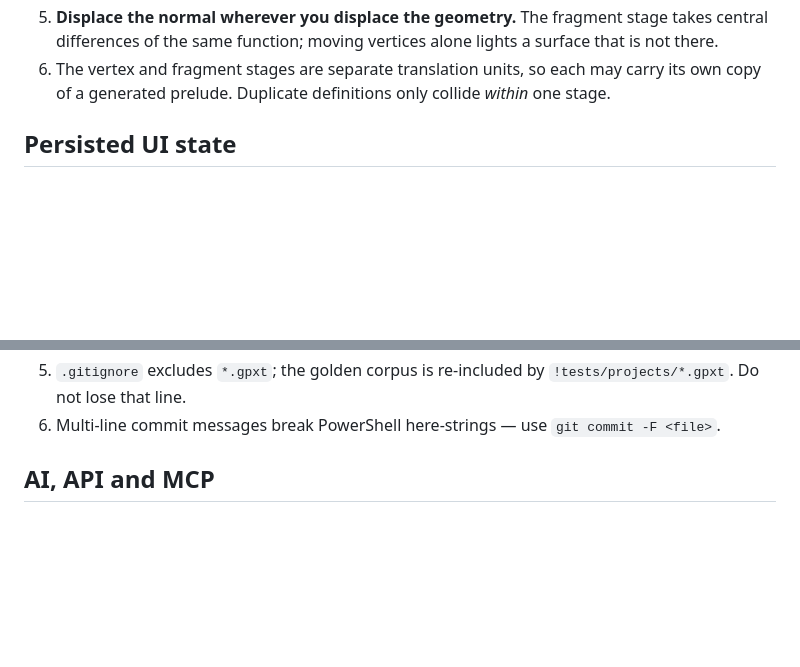
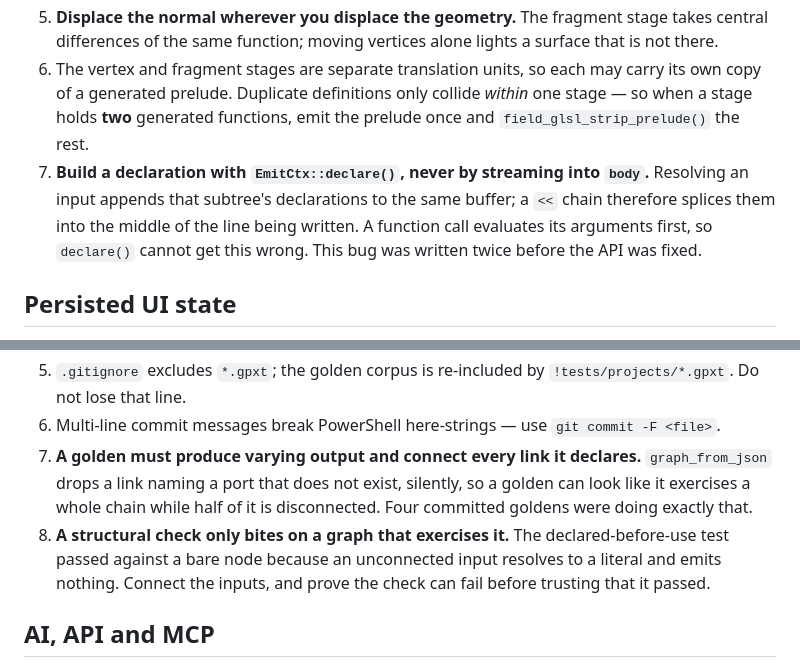
Before and after one commit to GeekatplayStudio/TerraForge.art, a Markdown page: AGENTS.md, 2 parts joined by grey strips. GitHub-like rendering; blank space fills up the shorter version.

```diff
--- a/AGENTS.md
+++ b/AGENTS.md
@@ -128,7 +128,13 @@ belongs to; do not fake a field node with a 1×1 buffer.
    lights a surface that is not there.
 6. The vertex and fragment stages are separate translation units, so each may
    carry its own copy of a generated prelude. Duplicate definitions only
-   collide *within* one stage.
+   collide *within* one stage — so when a stage holds **two** generated
+   functions, emit the prelude once and `field_glsl_strip_prelude()` the rest.
+7. **Build a declaration with `EmitCtx::declare()`, never by streaming into
+   `body`.** Resolving an input appends that subtree's declarations to the same
+   buffer; a `<<` chain therefore splices them into the middle of the line
+   being written. A function call evaluates its arguments first, so `declare()`
+   cannot get this wrong. This bug was written twice before the API was fixed.
 
 ## Persisted UI state
 
@@ -161,6 +167,14 @@ belongs to; do not fake a field node with a 1×1 buffer.
    `!tests/projects/*.gpxt`. Do not lose that line.
 6. Multi-line commit messages break PowerShell here-strings — use
    `git commit -F <file>`.
+7. **A golden must produce varying output and connect every link it declares.**
+   `graph_from_json` drops a link naming a port that does not exist, silently,
+   so a golden can look like it exercises a whole chain while half of it is
+   disconnected. Four committed goldens were doing exactly that.
+8. **A structural check only bites on a graph that exercises it.** The
+   declared-before-use test passed against a bare node because an unconnected
+   input resolves to a literal and emits nothing. Connect the inputs, and
+   prove the check can fail before trusting that it passed.
 
 ## AI, API and MCP
 
```
Also changed, not shown: README.md (+20 -4 lines).
